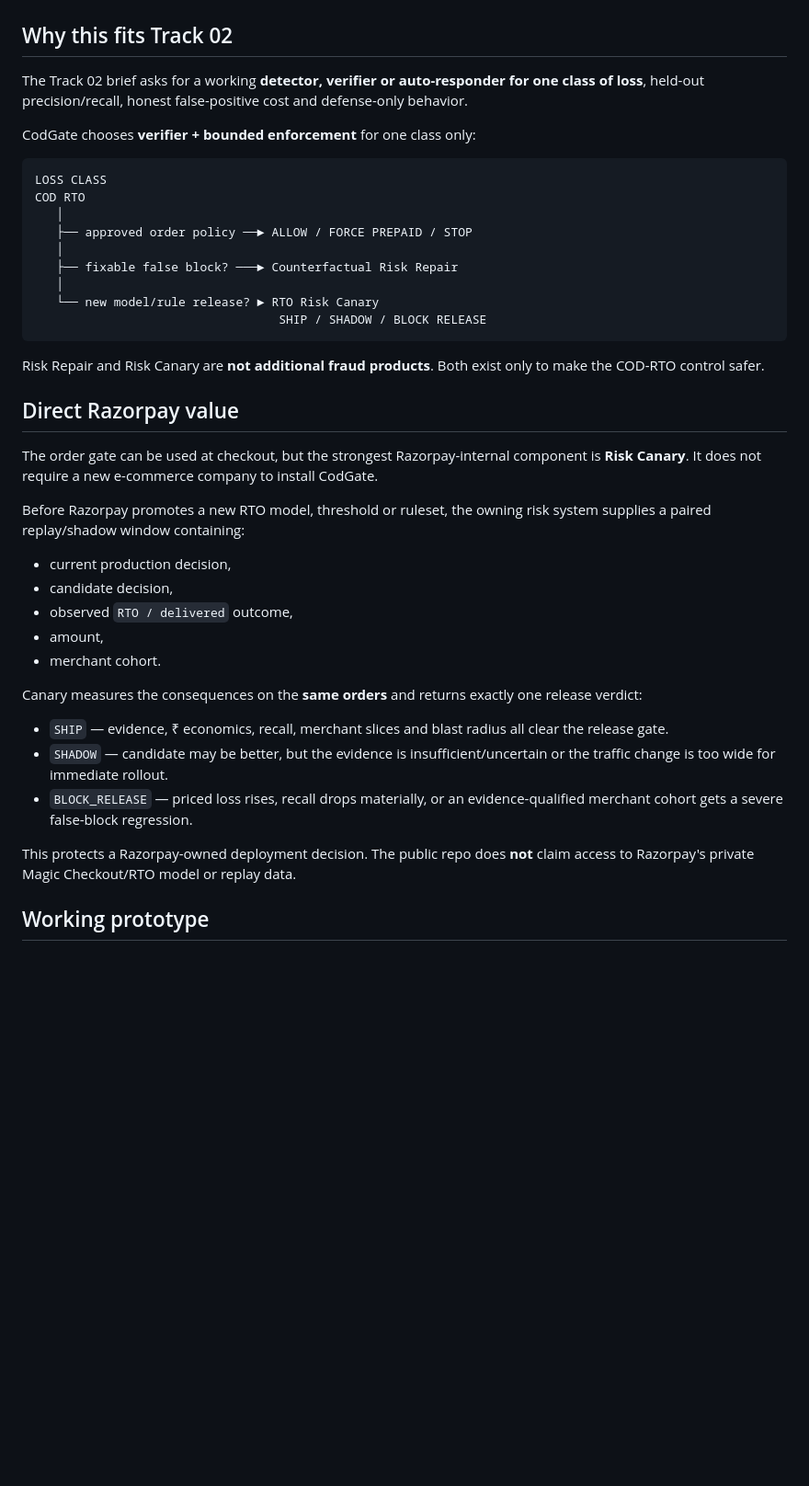
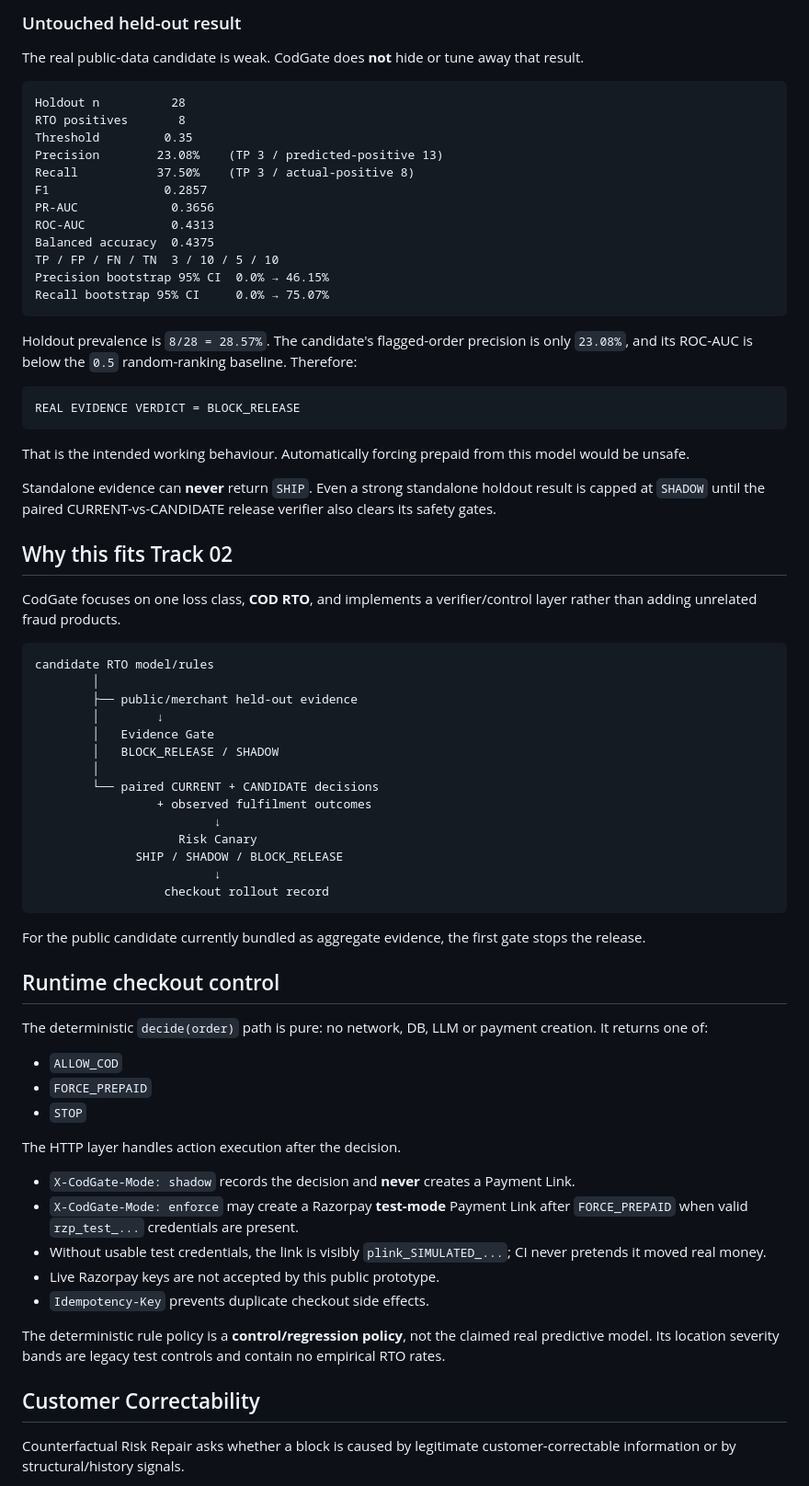
Before and after one commit to Akshu1245/codgate, a Markdown page: README.md, the part around one of its changes. Shown at 92% size. Drawn GitHub-style; blank space fills up the shorter version.

Commit message:
Rewrite README around real evidence and verifier claim

````diff
--- a/README.md
+++ b/README.md
@@ -8,43 +62,74 @@ Policy v1.0 is frozen on 2026-09-02. `decide(order)` is pure: no network, no LLM
+### Untouched held-out result
+
+The real public-data candidate is weak. CodGate does **not** hide or tune away that result.
+
+```text
+Holdout n          28
+RTO positives       8
+Threshold         0.35
+Precision        23.08%    (TP 3 / predicted-positive 13)
+Recall           37.50%    (TP 3 / actual-positive 8)
+F1                0.2857
+PR-AUC             0.3656
+ROC-AUC            0.4313
+Balanced accuracy  0.4375
+TP / FP / FN / TN  3 / 10 / 5 / 10
+Precision bootstrap 95% CI  0.0% → 46.15%
+Recall bootstrap 95% CI     0.0% → 75.07%
+```
+
+Holdout prevalence is `8/28 = 28.57%`. The candidate's flagged-order precision is only `23.08%`, and its ROC-AUC is below the `0.5` random-ranking baseline. Therefore:
+
+```text
+REAL EVIDENCE VERDICT = BLOCK_RELEASE
+```
+
+That is the intended working behaviour. Automatically forcing prepaid from this model would be unsafe.
+
+Standalone evidence can **never** return `SHIP`. Even a strong standalone holdout result is capped at `SHADOW` until the paired CURRENT-vs-CANDIDATE release verifier also clears its safety gates.
 
 ## Why this fits Track 02
 
-The Track 02 brief asks for a working **detector, verifier or auto-responder for one class of loss**, held-out precision/recall, honest false-positive cost and defense-only behavior.
-
-CodGate chooses **verifier + bounded enforcement** for one class only:
+CodGate focuses on one loss class, **COD RTO**, and implements a verifier/control layer rather than adding unrelated fraud products.
 
 ```text
-LOSS CLASS
-COD RTO
-   │
-   ├── approved order policy ──► ALLOW / FORCE PREPAID / STOP
-   │
-   ├── fixable false block? ───► Counterfactual Risk Repair
-   │
-   └── new model/rule release? ► RTO Risk Canary
-                                  SHIP / SHADOW / BLOCK RELEASE
+candidate RTO model/rules
+        │
+        ├── public/merchant held-out evidence
+        │        ↓
+        │   Evidence Gate
+        │   BLOCK_RELEASE / SHADOW
+        │
+        └── paired CURRENT + CANDIDATE decisions
+                 + observed fulfilment outcomes
+                         ↓
+                    Risk Canary
+              SHIP / SHADOW / BLOCK_RELEASE
+                         ↓
+                  checkout rollout record
 ```
 
-Risk Repair and Risk Canary are **not additional fraud products**. Both exist only to make the COD-RTO control safer.
+For the public candidate currently bundled as aggregate evidence, the first gate stops the release.
 
-## Direct Razorpay value
+## Runtime checkout control
 
-The order gate can be used at checkout, but the strongest Razorpay-internal component is **Risk Canary**. It does not require a new e-commerce company to install CodGate.
+The deterministic `decide(order)` path is pure: no network, DB, LLM or payment creation. It returns one of:
 
-Before Razorpay promotes a new RTO model, threshold or ruleset, the owning risk system supplies a paired replay/shadow window containing:
+- `ALLOW_COD`
+- `FORCE_PREPAID`
+- `STOP`
 
-- current production decision,
-- candidate decision,
-- observed `RTO / delivered` outcome,
-- amount,
-- merchant cohort.
+The HTTP layer handles action execution after the decision.
 
-Canary measures the consequences on the **same orders** and returns exactly one release verdict:
+- `X-CodGate-Mode: shadow` records the decision and **never** creates a Payment Link.
+- `X-CodGate-Mode: enforce` may create a Razorpay **test-mode** Payment Link after `FORCE_PREPAID` when valid `rzp_test_...` credentials are present.
+- Without usable test credentials, the link is visibly `plink_SIMULATED_...`; CI never pretends it moved real money.
+- Live Razorpay keys are not accepted by this public prototype.
+- `Idempotency-Key` prevents duplicate checkout side effects.
 
-- `SHIP` — evidence, ₹ economics, recall, merchant slices and blast radius all clear the release gate.
-- `SHADOW` — candidate may be better, but the evidence is insufficient/uncertain or the traffic change is too wide for immediate rollout.
-- `BLOCK_RELEASE` — priced loss rises, recall drops materially, or an evidence-qualified merchant cohort gets a severe false-block regression.
+The deterministic rule policy is a **control/regression policy**, not the claimed real predictive model. Its location severity bands are legacy test controls and contain no empirical RTO rates.
 
-This protects a Razorpay-owned deployment decision. The public repo does **not** claim access to Razorpay's private Magic Checkout/RTO model or replay data.
+## Customer Correctability
 
-## Working prototype
+Counterfactual Risk Repair asks whether a block is caused by legitimate customer-correctable information or by structural/history signals.
 
````
Also changed, not shown: other parts of README.md (+145 -191 lines).
